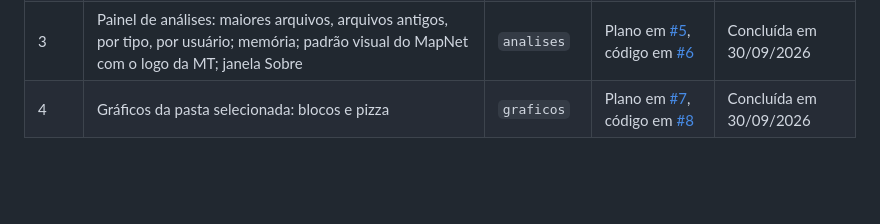
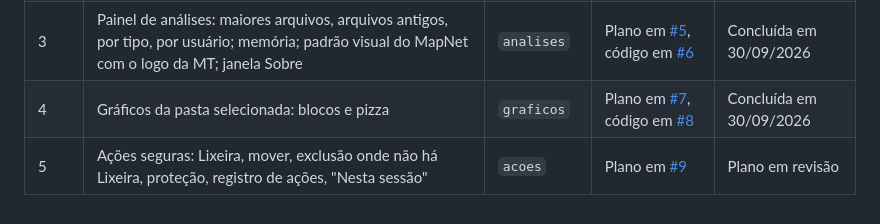
Before and after one commit to manfredjr/mapdisk, a Markdown page: README.md, the part around the change. Drawn GitHub-style; blank space fills up the shorter version.

Commit message:
Cria o plano da fatia 5, acoes seguras
A fatia 5 e a primeira que mexe em arquivo do cliente: Lixeira, mover e exclusao definitiva onde nao ha Lixeira, com protecao das pastas de sistema, conferencia antes de agir, registro gravado antes de cada item e resumo no fim. O plano marca tres decisoes que ampliam o desenho e precisam do aceite do Manfred: Lixeira so em unidade fixa, Nesta sessao separado por tipo e demonstracao sem tocar no disco.

Autores: Manfred Heil Junior

```diff
--- a/README.md
+++ b/README.md
@@ -48,3 +48,4 @@ No Prompt de Comando, use `start /wait mapdisk varrer C:` para o prompt esperar
 | 2 | Navegação, últimos alvos, atualizar uma pasta, menu de contexto, varredura como administrador com o privilégio de backup, acertos da fatia 1 | `navegacao` | [#4](https://github.com/manfredjr/mapdisk/pull/4) | Concluída em 29/09/2026 |
 | 3 | Painel de análises: maiores arquivos, arquivos antigos, por tipo, por usuário; memória; padrão visual do MapNet com o logo da MT; janela Sobre | `analises` | Plano em [#5](https://github.com/manfredjr/mapdisk/pull/5), código em [#6](https://github.com/manfredjr/mapdisk/pull/6) | Concluída em 30/09/2026 |
 | 4 | Gráficos da pasta selecionada: blocos e pizza | `graficos` | Plano em [#7](https://github.com/manfredjr/mapdisk/pull/7), código em [#8](https://github.com/manfredjr/mapdisk/pull/8) | Concluída em 30/09/2026 |
+| 5 | Ações seguras: Lixeira, mover, exclusão onde não há Lixeira, proteção, registro de ações, "Nesta sessão" | `acoes` | Plano em [#9](https://github.com/manfredjr/mapdisk/pull/9) | Plano em revisão |
```
Also changed, not shown: 1 other file.
